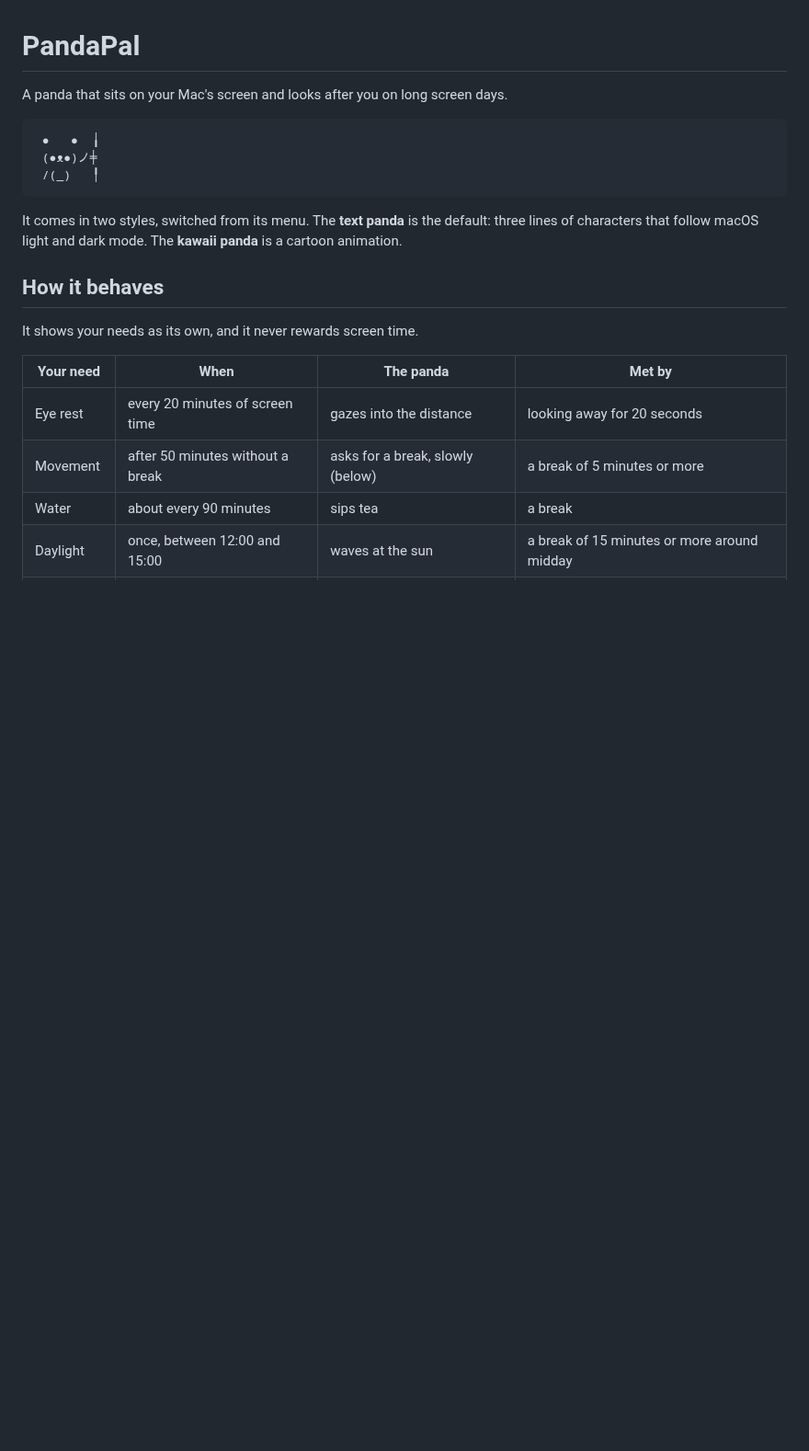
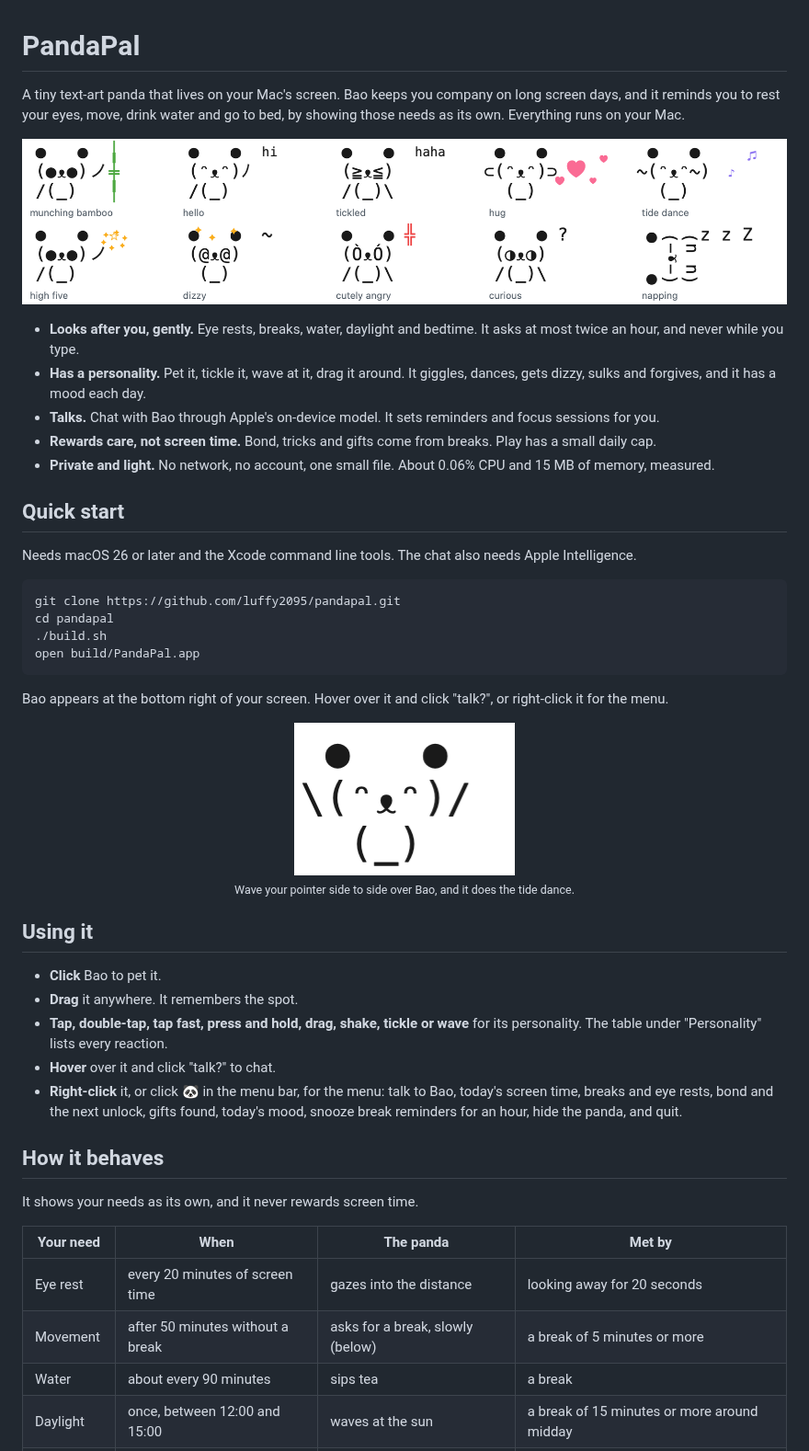
Before and after one commit to luffy2095/pandapal, a Markdown page: README.md, the part around one of its changes. Shown at 92% size. Drawn GitHub-style; pictures changed too: docs/poses-light.png (added), docs/tide-light.gif (added); blank space fills up the shorter version.

````diff
--- a/README.md
+++ b/README.md
@@ -1,14 +1,49 @@
 # PandaPal
 
-A panda that sits on your Mac's screen and looks after you on long screen days.
+A tiny text-art panda that lives on your Mac's screen. Bao keeps you company on long screen days, and it reminds you to rest your eyes, move, drink water and go to bed, by showing those needs as its own. Everything runs on your Mac.
 
-```
- ●   ●  ╽
- (●ᴥ●)ノ╪
- /(_)   ╿
+<p align="center">
+  <picture>
+    <source media="(prefers-color-scheme: dark)" srcset="docs/poses-dark.png">
+    <img alt="Bao the panda in ten poses: munching bamboo, hello, tickled, hug, tide dance, high five, dizzy, cutely angry, curious and napping" src="docs/poses-light.png">
+  </picture>
+</p>
+
+- **Looks after you, gently.** Eye rests, breaks, water, daylight and bedtime. It asks at most twice an hour, and never while you type.
+- **Has a personality.** Pet it, tickle it, wave at it, drag it around. It giggles, dances, gets dizzy, sulks and forgives, and it has a mood each day.
+- **Talks.** Chat with Bao through Apple's on-device model. It sets reminders and focus sessions for you.
+- **Rewards care, not screen time.** Bond, tricks and gifts come from breaks. Play has a small daily cap.
+- **Private and light.** No network, no account, one small file. About 0.06% CPU and 15 MB of memory, measured.
+
+## Quick start
+
+Needs macOS 26 or later and the Xcode command line tools. The chat also needs Apple Intelligence.
+
+```sh
+git clone https://github.com/luffy2095/pandapal.git
+cd pandapal
+./build.sh
+open build/PandaPal.app
 ```
 
-It comes in two styles, switched from its menu. The **text panda** is the default: three lines of characters that follow macOS light and dark mode. The **kawaii panda** is a cartoon animation.
+Bao appears at the bottom right of your screen. Hover over it and click "talk?", or right-click it for the menu.
+
+<p align="center">
+  <picture>
+    <source media="(prefers-color-scheme: dark)" srcset="docs/tide-dark.gif">
+    <img alt="Bao doing the tide dance: its arms flow left, up and right" src="docs/tide-light.gif" width="240">
+  </picture>
+  <br>
+  <sub>Wave your pointer side to side over Bao, and it does the tide dance.</sub>
+</p>
+
+## Using it
+
+- **Click** Bao to pet it.
+- **Drag** it anywhere. It remembers the spot.
+- **Tap, double-tap, tap fast, press and hold, drag, shake, tickle or wave** for its personality. The table under "Personality" lists every reaction.
+- **Hover** over it and click "talk?" to chat.
+- **Right-click** it, or click 🐼 in the menu bar, for the menu: talk to Bao, today's screen time, breaks and eye rests, bond and the next unlock, gifts found, today's mood, snooze break reminders for an hour, hide the panda, and quit.
 
 ## How it behaves
 
````
Also changed, not shown: other parts of README.md (+53 -66 lines), docs/poses-dark.png (added), docs/tide-dark.gif (added), 15 other files.
